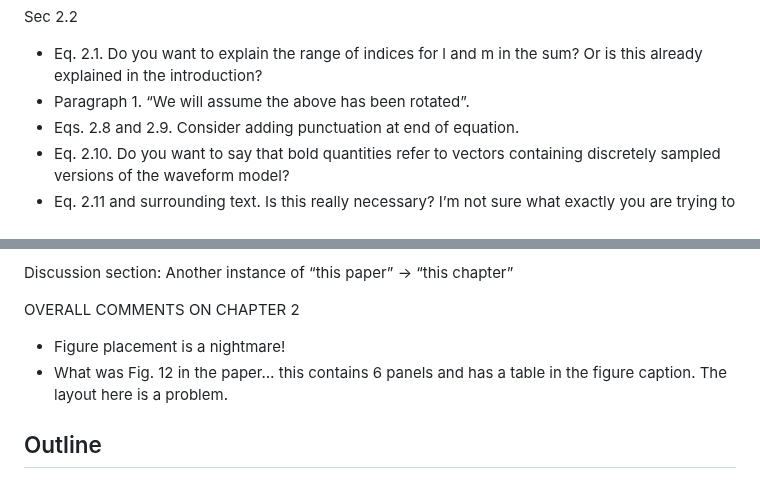
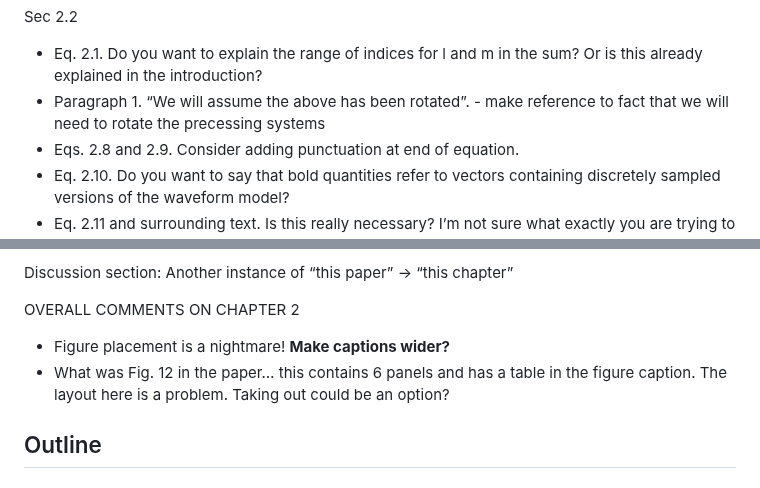
Before and after one commit to eliotfinch/thesis, a Markdown page: README.md, 2 parts joined by grey strips. Drawn GitHub-style.

```diff
--- a/README.md
+++ b/README.md
@@ -28,7 +28,7 @@ Sec 2.1
 
 Sec 2.2
 - Eq. 2.1. Do you want to explain the range of indices for l and m in the sum? Or is this already explained in the introduction?
-- Paragraph 1. “We will assume the above has been rotated”.
+- Paragraph 1. “We will assume the above has been rotated”. - make reference to fact that we will need to rotate the precessing systems
 - Eqs. 2.8 and 2.9. Consider adding punctuation at end of equation.
 - Eq. 2.10. Do you want to say that bold quantities refer to vectors containing discretely sampled versions of the waveform model?
 - Eq. 2.11 and surrounding text. Is this really necessary? I’m not sure what exactly you are trying to say here.
@@ -43,8 +43,8 @@ Sec 2.5
 Discussion section: Another instance of “this paper” -> “this chapter”
 
 OVERALL COMMENTS ON CHAPTER 2
-- Figure placement is a nightmare!
- - What was Fig. 12 in the paper… this contains 6 panels and has a table in the figure caption. The layout here is a problem.
+- Figure placement is a nightmare! **Make captions wider?**
+ - What was Fig. 12 in the paper… this contains 6 panels and has a table in the figure caption. The layout here is a problem. Taking out could be an option?
 
 ## Outline
 
```
